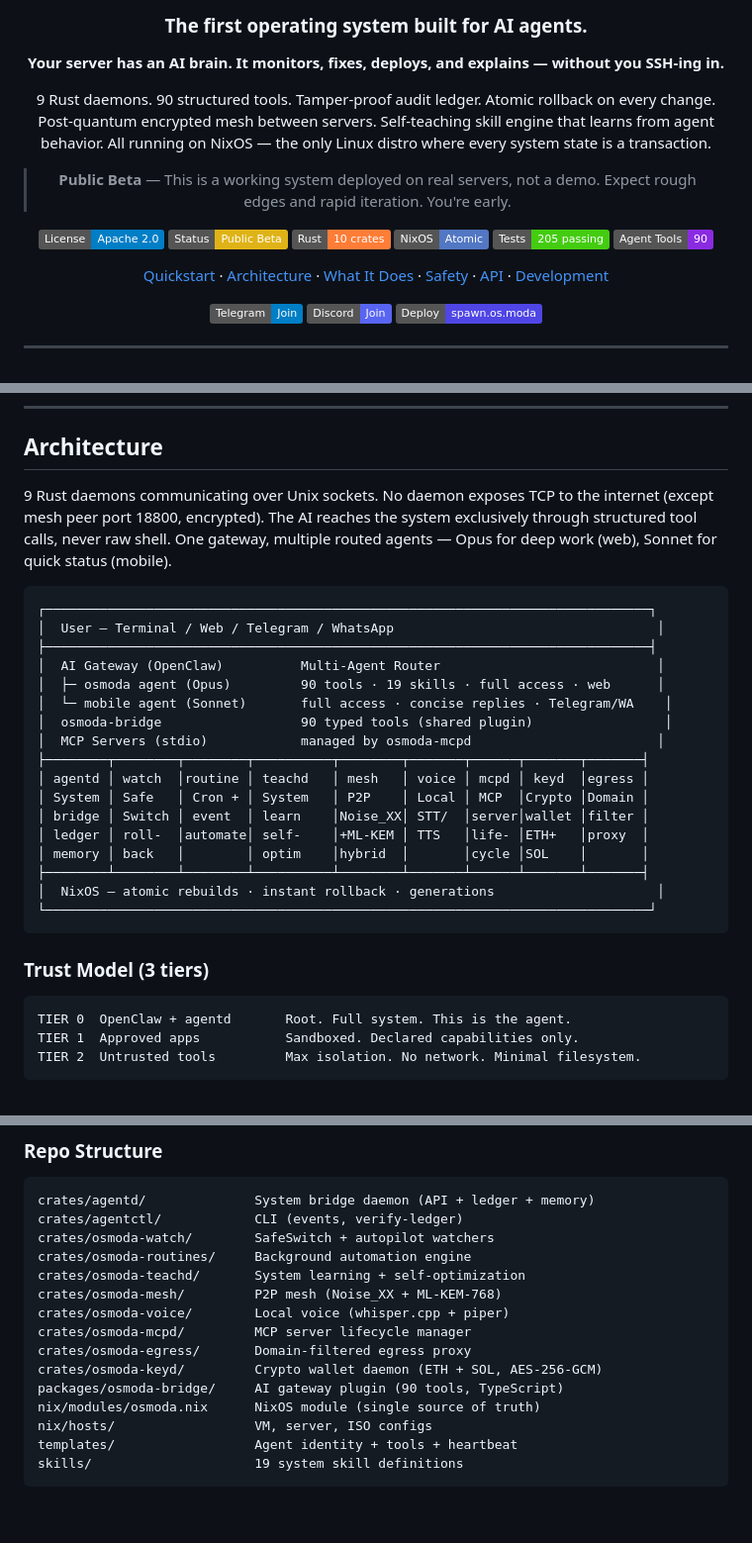
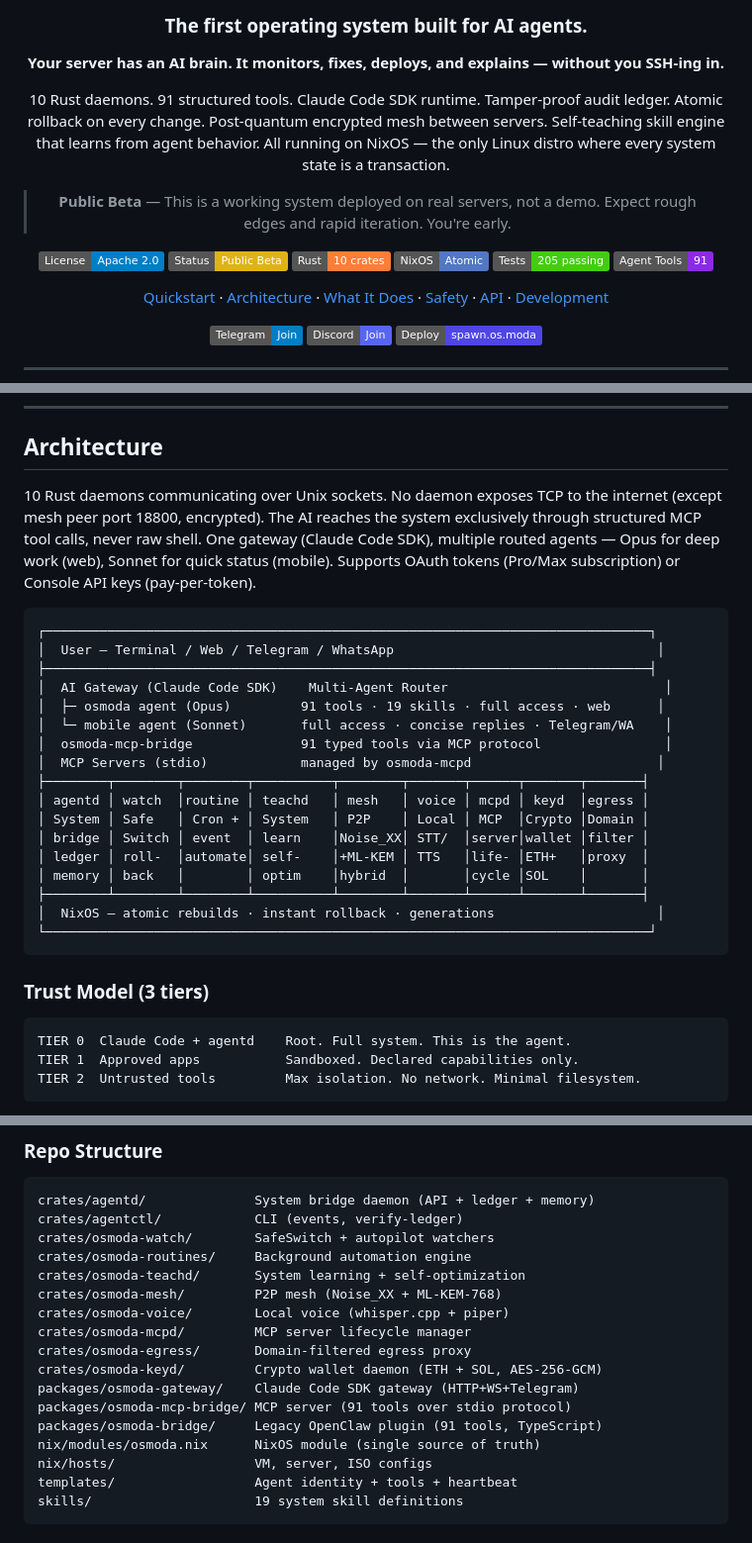
Before and after one commit to bolivian-peru/molt-os, a Markdown page: README.md, 3 parts joined by grey strips. Shown at 99% size. Rendered like a GitHub page; badges without logos; blank space fills up the shorter version.

````diff
--- a/README.md
+++ b/README.md
@@ -6,7 +6,7 @@
 
 **Your server has an AI brain. It monitors, fixes, deploys, and explains — without you SSH-ing in.**
 
-9 Rust daemons. 90 structured tools. Tamper-proof audit ledger. Atomic rollback on every change. Post-quantum encrypted mesh between servers. Self-teaching skill engine that learns from agent behavior. All running on NixOS — the only Linux distro where every system state is a transaction.
+10 Rust daemons. 91 structured tools. Claude Code SDK runtime. Tamper-proof audit ledger. Atomic rollback on every change. Post-quantum encrypted mesh between servers. Self-teaching skill engine that learns from agent behavior. All running on NixOS — the only Linux distro where every system state is a transaction.
 
 > **Public Beta** — This is a working system deployed on real servers, not a demo. Expect rough edges and rapid iteration. You're early.
 
@@ -15,7 +15,7 @@
 [![Rust](https://img.shields.io/badge/Rust-10%20crates-orange.svg)](https://www.rust-lang.org/)
 [![NixOS](https://img.shields.io/badge/NixOS-Atomic-5277C3.svg)](https://nixos.org/)
 [![Tests](https://img.shields.io/badge/Tests-205%20passing-brightgreen.svg)]()
-[![Tools](https://img.shields.io/badge/Agent%20Tools-90-blueviolet.svg)]()
+[![Tools](https://img.shields.io/badge/Agent%20Tools-91-blueviolet.svg)]()
 
 [Quickstart](#quickstart) · [Architecture](#architecture) · [What It Does](#what-it-does) · [Safety](#safety-model) · [API](#api-reference) · [Development](#development)
 
@@ -118,16 +120,16 @@ agentctl verify-ledger
 
 ## Architecture
 
-9 Rust daemons communicating over Unix sockets. No daemon exposes TCP to the internet (except mesh peer port 18800, encrypted). The AI reaches the system exclusively through structured tool calls, never raw shell. One gateway, multiple routed agents — Opus for deep work (web), Sonnet for quick status (mobile).
+10 Rust daemons communicating over Unix sockets. No daemon exposes TCP to the internet (except mesh peer port 18800, encrypted). The AI reaches the system exclusively through structured MCP tool calls, never raw shell. One gateway (Claude Code SDK), multiple routed agents — Opus for deep work (web), Sonnet for quick status (mobile). Supports OAuth tokens (Pro/Max subscription) or Console API keys (pay-per-token).
 
 ```
 ┌──────────────────────────────────────────────────────────────────────────────┐
 │  User — Terminal / Web / Telegram / WhatsApp                                  │
 ├──────────────────────────────────────────────────────────────────────────────┤
-│  AI Gateway (OpenClaw)          Multi-Agent Router                            │
-│  ├─ osmoda agent (Opus)         90 tools · 19 skills · full access · web      │
+│  AI Gateway (Claude Code SDK)    Multi-Agent Router                            │
+│  ├─ osmoda agent (Opus)         91 tools · 19 skills · full access · web      │
 │  └─ mobile agent (Sonnet)       full access · concise replies · Telegram/WA    │
-│  osmoda-bridge                  90 typed tools (shared plugin)                 │
+│  osmoda-mcp-bridge              91 typed tools via MCP protocol                │
 │  MCP Servers (stdio)            managed by osmoda-mcpd                        │
 ├────────┬────────┬────────┬──────────┬────────┬───────┬──────┬───────┬───────┤
 │ agentd │ watch  │routine │ teachd   │ mesh   │ voice │ mcpd │ keyd  │egress │
@@ -143,7 +145,7 @@ agentctl verify-ledger
 ### Trust Model (3 tiers)
 
 ```
-TIER 0  OpenClaw + agentd       Root. Full system. This is the agent.
+TIER 0  Claude Code + agentd    Root. Full system. This is the agent.
 TIER 1  Approved apps           Sandboxed. Declared capabilities only.
 TIER 2  Untrusted tools         Max isolation. No network. Minimal filesystem.
 ```
@@ -450,7 +452,9 @@ crates/osmoda-voice/        Local voice (whisper.cpp + piper)
 crates/osmoda-mcpd/         MCP server lifecycle manager
 crates/osmoda-egress/       Domain-filtered egress proxy
 crates/osmoda-keyd/         Crypto wallet daemon (ETH + SOL, AES-256-GCM)
-packages/osmoda-bridge/     AI gateway plugin (90 tools, TypeScript)
+packages/osmoda-gateway/    Claude Code SDK gateway (HTTP+WS+Telegram)
+packages/osmoda-mcp-bridge/ MCP server (91 tools over stdio protocol)
+packages/osmoda-bridge/     Legacy OpenClaw plugin (91 tools, TypeScript)
 nix/modules/osmoda.nix      NixOS module (single source of truth)
 nix/hosts/                  VM, server, ISO configs
 templates/                  Agent identity + tools + heartbeat
````
Also changed, not shown: other parts of README.md (+7 -5 lines), CLAUDE.md (+4 -4 lines).
